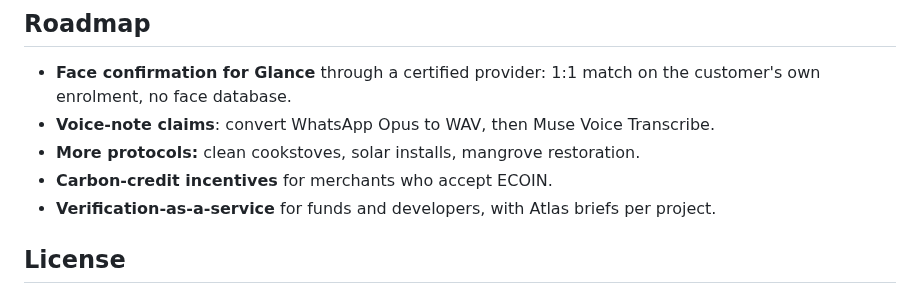
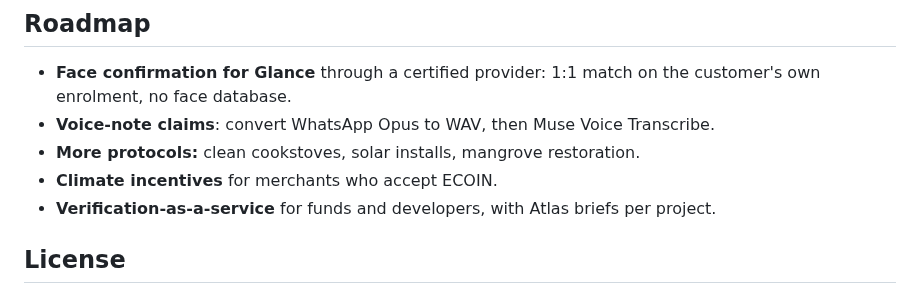
Before and after one commit to paulmalik431-ctrl/proof-of-planet, a Markdown page: README.md, the part around the change. GitHub-like rendering.

Commit message:
README: honest wording in the roadmap
Co-Authored-By: Claude Opus 5.5 <noreply@anthropic.com>
Claude-Session: https://claude.ai/code/session_01S94ivMnffcpkQJKVJWUK4r

```diff
--- a/README.md
+++ b/README.md
@@ -138,7 +138,7 @@ This whole repository: the agent and its tools, Witness, Loop, Glance, Atlas, th
 - **Face confirmation for Glance** through a certified provider: 1:1 match on the customer's own enrolment, no face database.
 - **Voice-note claims**: convert WhatsApp Opus to WAV, then Muse Voice Transcribe.
 - **More protocols:** clean cookstoves, solar installs, mangrove restoration.
-- **Carbon-credit incentives** for merchants who accept ECOIN.
+- **Climate incentives** for merchants who accept ECOIN.
 - **Verification-as-a-service** for funds and developers, with Atlas briefs per project.
 
 ## License
```
